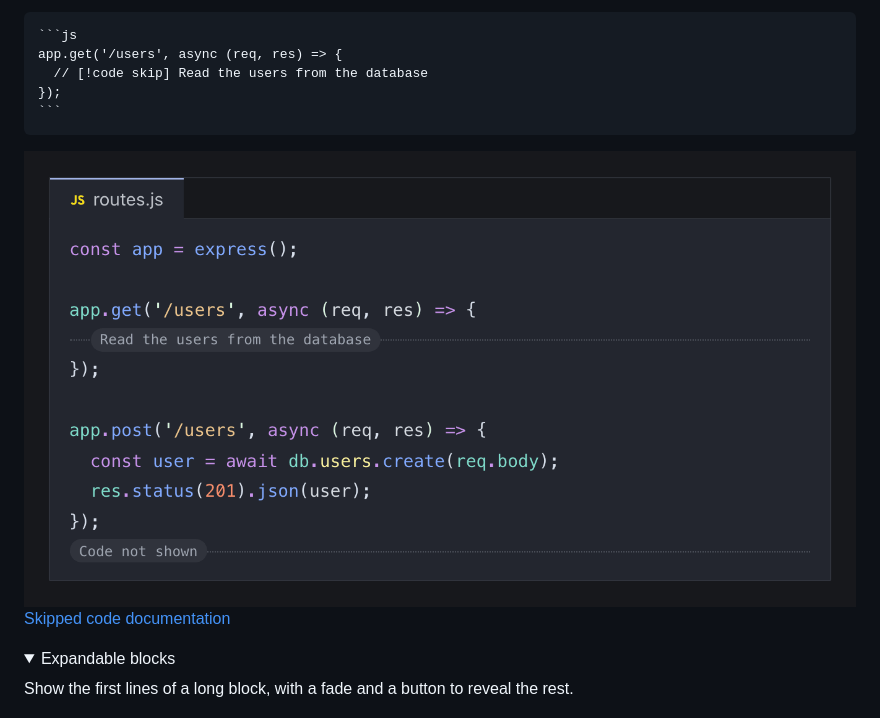
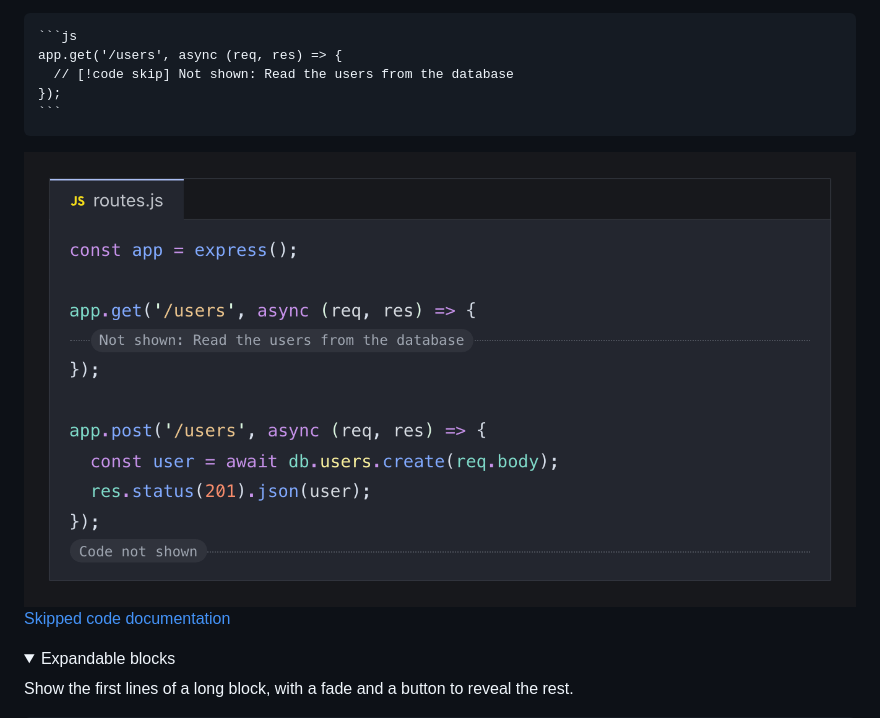
Before and after one commit to ewels/starlight-codeblocks, a Markdown page: packages/starlight-codeblocks/README.md, the part around one of its changes. Rendered like a GitHub page; pictures changed too: .github/assets/readme/skipped-code.png; folded sections open.

`````diff
--- a/packages/starlight-codeblocks/README.md
+++ b/packages/starlight-codeblocks/README.md
@@ -252,7 +252,7 @@ Show a marker where a code block leaves out code, so readers know the file has m
 ````md
 ```js
 app.get('/users', async (req, res) => {
-  // [!code skip] Read the users from the database
+  // [!code skip] Not shown: Read the users from the database
 });
 ```
 ````
`````
Also changed, not shown: other parts of packages/starlight-codeblocks/README.md (+1 -1 lines), README.md (+2 -2 lines), 3 other files.
